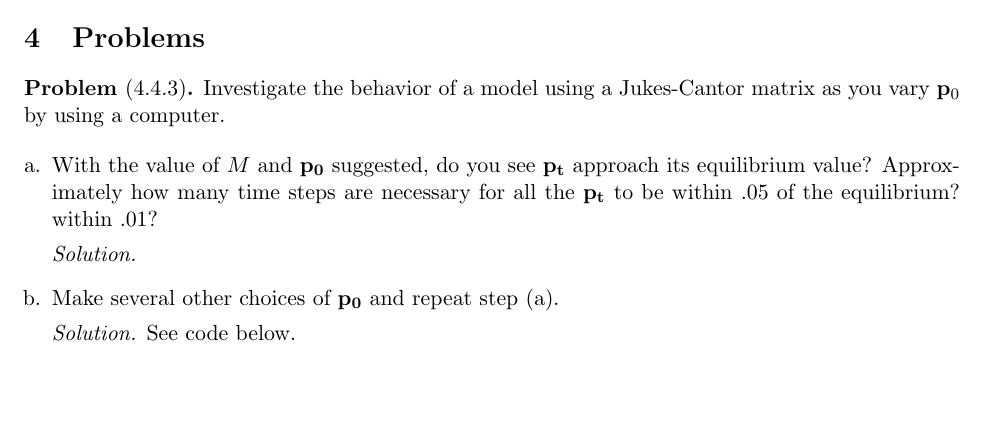
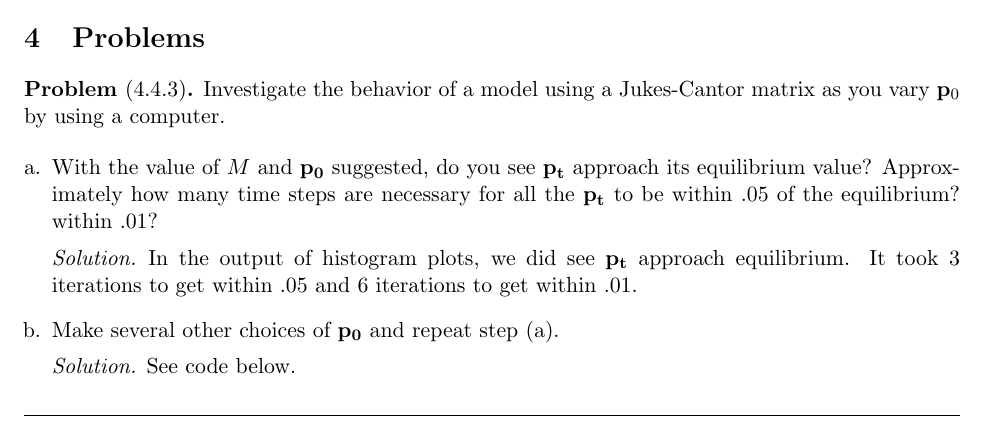
Before and after one commit to nixonpjoshua/Math127, a LaTeX document (M127_HW1.tex): part of page 1 of 2, cut so that both start at the same text, the shorter picture padded with empty space. Compiled offline with pdfLaTeX.

Commit message:
completed all solutions

```diff
--- a/M127_HW1.tex
+++ b/M127_HW1.tex
@@ -136,7 +136,7 @@ Following is the code for the neighbor joining algorithm:
 Investigate the behavior of a model using a Jukes-Cantor matrix as you vary $\mathbf p_0$ by using a computer.\end{problem}
 \begin{enumerate}[a.]
 \item With the value of $M$ and $\mathbf {p_0}$ suggested, do you see $\mathbf {p_t}$ approach its equilibrium value? Approximately how many time steps are necessary for all the $\mathbf {p_t}$ to be within .05 of the equilibrium? within .01?
-\begin{sol}
+\begin{sol} In the output of histogram plots, we did see $\mathbf {p_t}$ approach equilibrium. It took 3 iterations to get within .05 and 6 iterations to get within .01.
 
 \end{sol}
 
```
